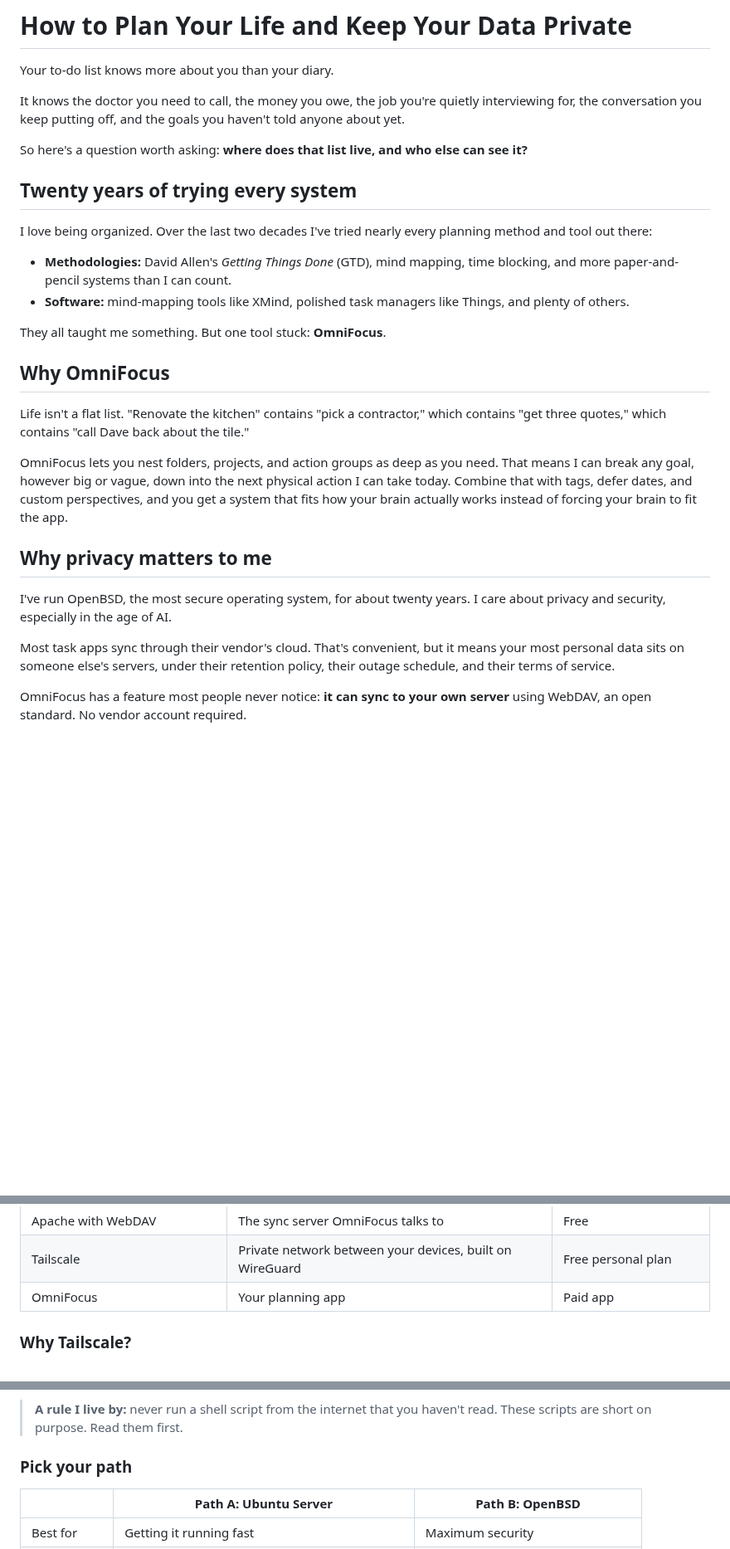
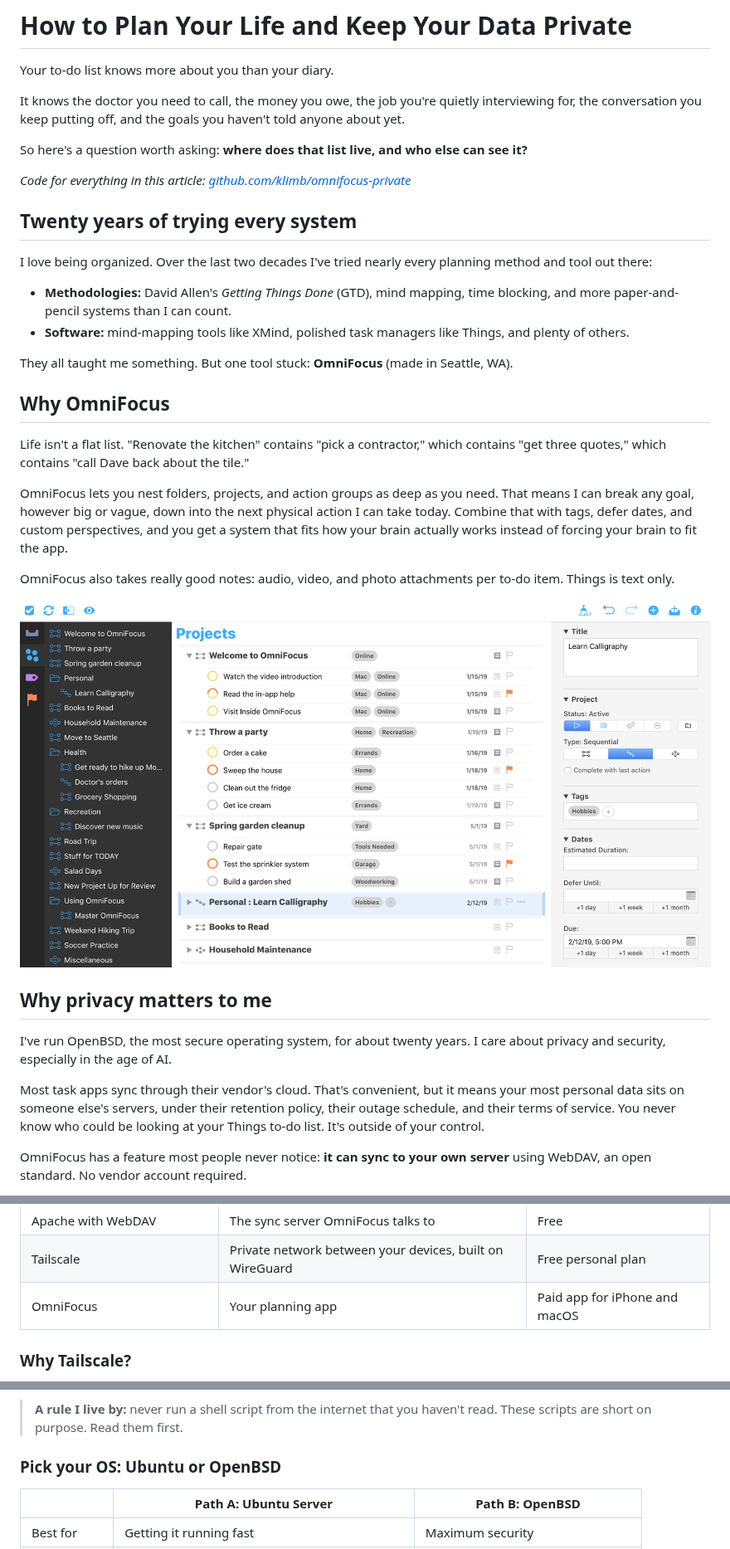
Before and after one commit to klimb/omnifocus-private, a Markdown page: linkedin-article/README.md, 3 parts joined by grey strips. Shown at 83% size. Rendered like a GitHub page; pictures changed too: linkedin-article/omnifocus-macos.png (added); blank space fills up the shorter version.

Commit message:
Article: merge LinkedIn edits and add OmniFocus screenshot

```diff
--- a/linkedin-article/README.md
+++ b/linkedin-article/README.md
@@ -8,6 +8,8 @@ It knows the doctor you need to call, the money you owe, the job you're quietly
 
 So here's a question worth asking: **where does that list live, and who else can see it?**
 
+*Code for everything in this article: [github.com/klimb/omnifocus-private](https://github.com/klimb/omnifocus-private)*
+
 ## Twenty years of trying every system
 
 I love being organized. Over the last two decades I've tried nearly every planning method and tool out there:
@@ -15,7 +17,7 @@ I love being organized. Over the last two decades I've tried nearly every planni
 - **Methodologies:** David Allen's *Getting Things Done* (GTD), mind mapping, time blocking, and more paper-and-pencil systems than I can count.
 - **Software:** mind-mapping tools like XMind, polished task managers like Things, and plenty of others.
 
-They all taught me something. But one tool stuck: **OmniFocus**.
+They all taught me something. But one tool stuck: **OmniFocus** (made in Seattle, WA).
 
 ## Why OmniFocus
 
@@ -23,11 +25,15 @@ Life isn't a flat list. "Renovate the kitchen" contains "pick a contractor," whi
 
 OmniFocus lets you nest folders, projects, and action groups as deep as you need. That means I can break any goal, however big or vague, down into the next physical action I can take today. Combine that with tags, defer dates, and custom perspectives, and you get a system that fits how your brain actually works instead of forcing your brain to fit the app.
 
+OmniFocus also takes really good notes: audio, video, and photo attachments per to-do item. Things is text only.
+
+![OmniFocus for macOS](omnifocus-macos.png)
+
 ## Why privacy matters to me
 
 I've run OpenBSD, the most secure operating system, for about twenty years. I care about privacy and security, especially in the age of AI.
 
-Most task apps sync through their vendor's cloud. That's convenient, but it means your most personal data sits on someone else's servers, under their retention policy, their outage schedule, and their terms of service.
+Most task apps sync through their vendor's cloud. That's convenient, but it means your most personal data sits on someone else's servers, under their retention policy, their outage schedule, and their terms of service. You never know who could be looking at your Things to-do list. It's outside of your control.
 
 OmniFocus has a feature most people never notice: **it can sync to your own server** using WebDAV, an open standard. No vendor account required.
 
@@ -51,7 +57,7 @@ Here's what you need:
 | Ubuntu Server or OpenBSD | The operating system | Free |
 | Apache with WebDAV | The sync server OmniFocus talks to | Free |
 | Tailscale | Private network between your devices, built on WireGuard | Free personal plan |
-| OmniFocus | Your planning app | Paid app |
+| OmniFocus | Your planning app | Paid app for iPhone and macOS |
 
 ### Why Tailscale?
 
@@ -67,7 +73,7 @@ I packaged the whole server setup into short, readable shell scripts, one set pe
 
 > **A rule I live by:** never run a shell script from the internet that you haven't read. These scripts are short on purpose. Read them first.
 
-### Pick your path
+### Pick your OS: Ubuntu or OpenBSD
 
 | | Path A: Ubuntu Server | Path B: OpenBSD |
 |---|---|---|
```
Also changed, not shown: other parts of linkedin-article/README.md (+2 -2 lines).
